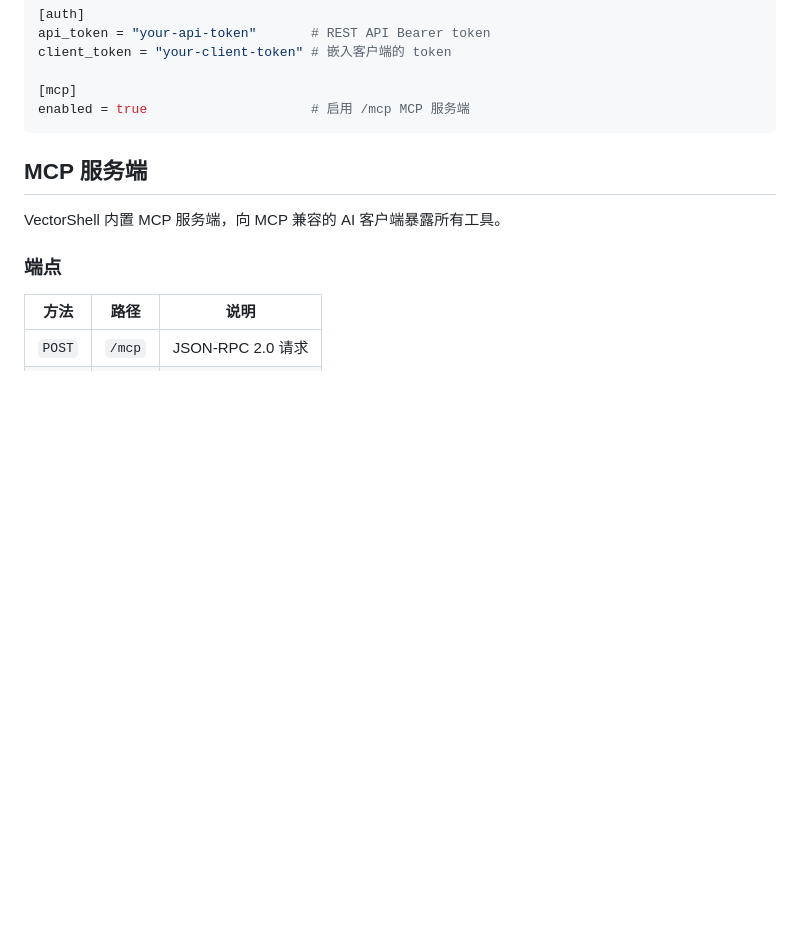
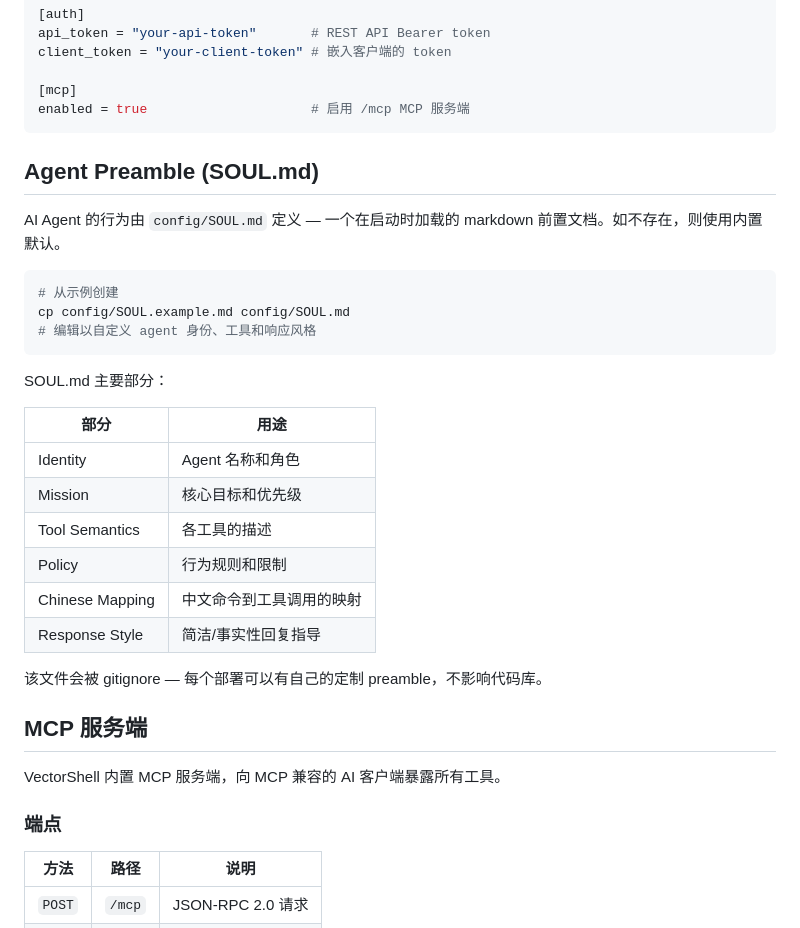
Before and after one commit to Rvn0xsy/vectorshell, a Markdown page: README_zh.md, the part around the change. GitHub-like rendering; blank space fills up the shorter version.

````diff
--- a/README_zh.md
+++ b/README_zh.md
@@ -100,6 +100,29 @@ client_token = "your-client-token" # 嵌入客户端的 token
 [mcp]
 enabled = true                     # 启用 /mcp MCP 服务端
 ```
+
+## Agent Preamble (SOUL.md)
+
+AI Agent 的行为由 `config/SOUL.md` 定义 — 一个在启动时加载的 markdown 前置文档。如不存在，则使用内置默认。
+
+```bash
+# 从示例创建
+cp config/SOUL.example.md config/SOUL.md
+# 编辑以自定义 agent 身份、工具和响应风格
+```
+
+SOUL.md 主要部分：
+
+| 部分 | 用途 |
+|------|------|
+| Identity | Agent 名称和角色 |
+| Mission | 核心目标和优先级 |
+| Tool Semantics | 各工具的描述 |
+| Policy | 行为规则和限制 |
+| Chinese Mapping | 中文命令到工具调用的映射 |
+| Response Style | 简洁/事实性回复指导 |
+
+该文件会被 gitignore — 每个部署可以有自己的定制 preamble，不影响代码库。
 
 ## MCP 服务端
 
````
Also changed, not shown: README.md (+23 -0 lines).
